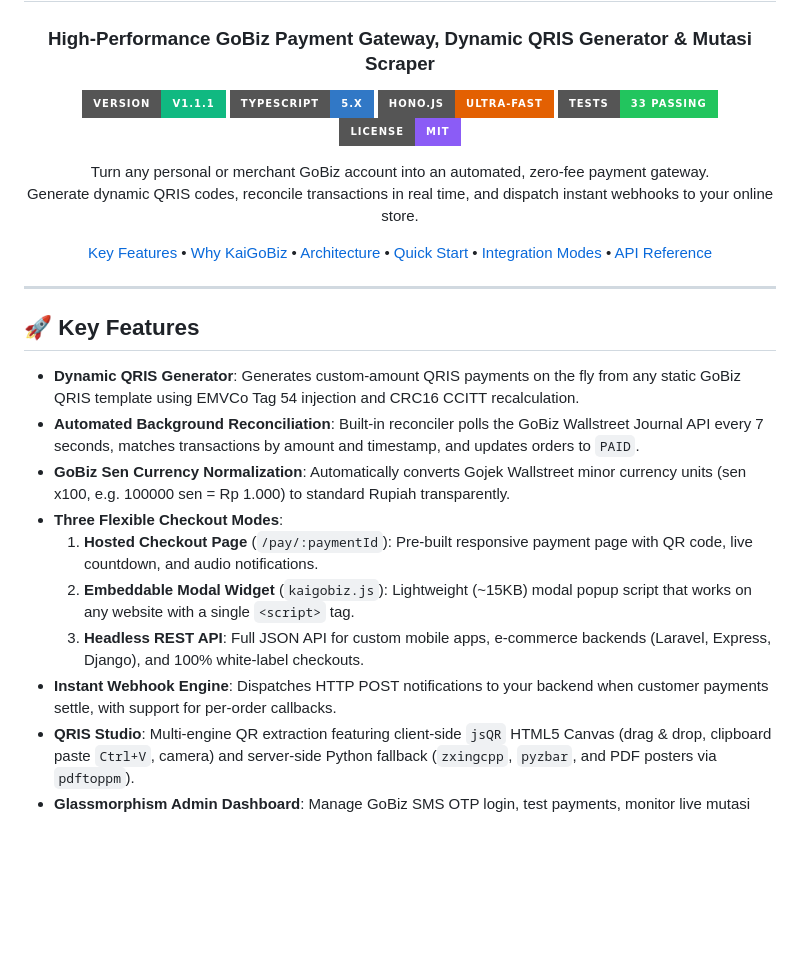
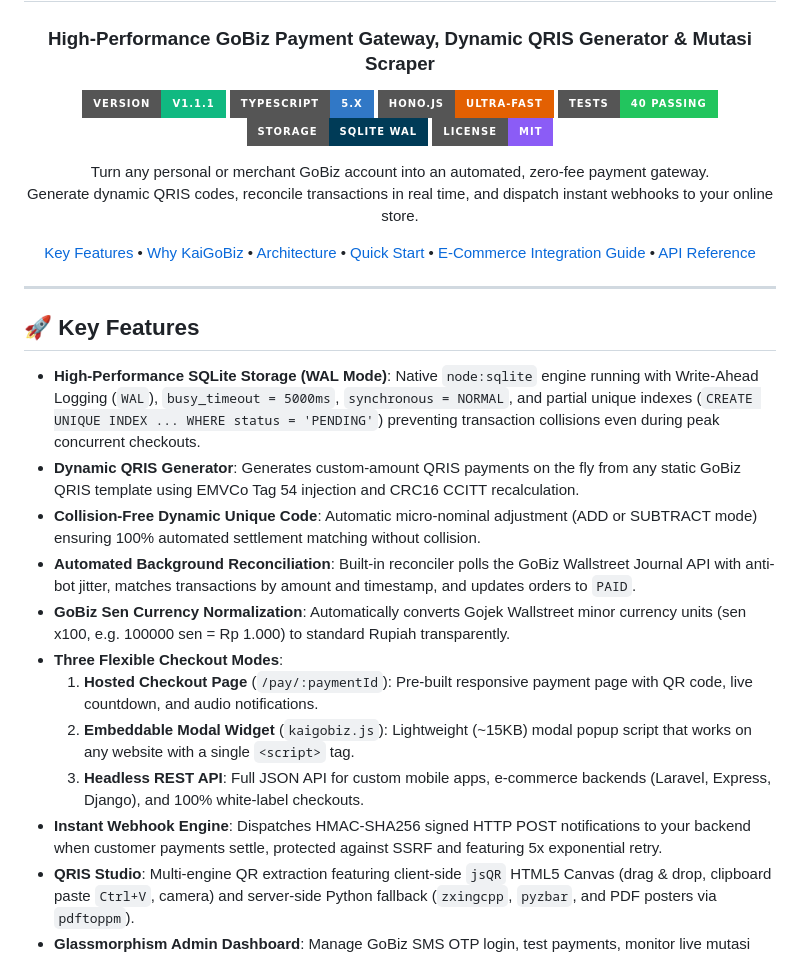
Before and after one commit to kaivyy/kaigobiz, a Markdown page: README.md, the part around the change. GitHub-like rendering; badges without logos; blank space fills up the shorter version.

Commit message:
docs: add comprehensive e-commerce integration guide and high-concurrency scaling blueprint

```diff
--- a/README.md
+++ b/README.md
@@ -6,7 +6,8 @@
 [![Version](https://img.shields.io/badge/version-v1.1.1-10b981?style=for-the-badge)](https://github.com/kaivyy/kaigobiz/releases/tag/v1.1.1)
 [![TypeScript](https://img.shields.io/badge/TypeScript-5.x-3178c6?style=for-the-badge&logo=typescript&logoColor=white)](https://www.typescriptlang.org/)
 [![Hono](https://img.shields.io/badge/Hono.js-Ultra--Fast-e36002?style=for-the-badge&logo=hono&logoColor=white)](https://hono.dev)
-[![Tests](https://img.shields.io/badge/Tests-33%20Passing-22c55e?style=for-the-badge&logo=vitest&logoColor=white)](https://vitest.dev)
+[![Tests](https://img.shields.io/badge/Tests-40%20Passing-22c55e?style=for-the-badge&logo=vitest&logoColor=white)](https://vitest.dev)
+[![Storage](https://img.shields.io/badge/Storage-SQLite%20WAL-003B57?style=for-the-badge&logo=sqlite&logoColor=white)](docs/INTEGRATION_GUIDE.md)
 [![License](https://img.shields.io/badge/License-MIT-8b5cf6?style=for-the-badge)](LICENSE)
 
 <p align="center">
@@ -14,7 +15,7 @@
   Generate dynamic QRIS codes, reconcile transactions in real time, and dispatch instant webhooks to your online store.
 </p>
 
-[Key Features](#-key-features) • [Why KaiGoBiz](#-why-kaigobiz) • [Architecture](#-architecture--payment-flow) • [Quick Start](#-quick-start) • [Integration Modes](#-integration-modes) • [API Reference](#-rest-api-reference)
+[Key Features](#-key-features) • [Why KaiGoBiz](#-why-kaigobiz) • [Architecture](#-architecture--payment-flow) • [Quick Start](#-quick-start) • [E-Commerce Integration Guide](docs/INTEGRATION_GUIDE.md) • [API Reference](#-rest-api-reference)
 
 </div>
 
@@ -22,14 +23,16 @@
 
 ## 🚀 Key Features
 
+- **High-Performance SQLite Storage (WAL Mode)**: Native `node:sqlite` engine running with Write-Ahead Logging (`WAL`), `busy_timeout = 5000ms`, `synchronous = NORMAL`, and partial unique indexes (`CREATE UNIQUE INDEX ... WHERE status = 'PENDING'`) preventing transaction collisions even during peak concurrent checkouts.
 - **Dynamic QRIS Generator**: Generates custom-amount QRIS payments on the fly from any static GoBiz QRIS template using EMVCo Tag 54 injection and CRC16 CCITT recalculation.
-- **Automated Background Reconciliation**: Built-in reconciler polls the GoBiz Wallstreet Journal API every 7 seconds, matches transactions by amount and timestamp, and updates orders to `PAID`.
+- **Collision-Free Dynamic Unique Code**: Automatic micro-nominal adjustment (ADD or SUBTRACT mode) ensuring 100% automated settlement matching without collision.
+- **Automated Background Reconciliation**: Built-in reconciler polls the GoBiz Wallstreet Journal API with anti-bot jitter, matches transactions by amount and timestamp, and updates orders to `PAID`.
 - **GoBiz Sen Currency Normalization**: Automatically converts Gojek Wallstreet minor currency units (sen x100, e.g. 100000 sen = Rp 1.000) to standard Rupiah transparently.
 - **Three Flexible Checkout Modes**:
   1. **Hosted Checkout Page** (`/pay/:paymentId`): Pre-built responsive payment page with QR code, live countdown, and audio notifications.
   2. **Embeddable Modal Widget** (`kaigobiz.js`): Lightweight (~15KB) modal popup script that works on any website with a single `<script>` tag.
   3. **Headless REST API**: Full JSON API for custom mobile apps, e-commerce backends (Laravel, Express, Django), and 100% white-label checkouts.
-- **Instant Webhook Engine**: Dispatches HTTP POST notifications to your backend when customer payments settle, with support for per-order callbacks.
+- **Instant Webhook Engine**: Dispatches HMAC-SHA256 signed HTTP POST notifications to your backend when customer payments settle, protected against SSRF and featuring 5x exponential retry.
 - **QRIS Studio**: Multi-engine QR extraction featuring client-side `jsQR` HTML5 Canvas (drag & drop, clipboard paste `Ctrl+V`, camera) and server-side Python fallback (`zxingcpp`, `pyzbar`, and PDF posters via `pdftoppm`).
 - **Glassmorphism Admin Dashboard**: Manage GoBiz SMS OTP login, test payments, monitor live mutasi transactions, and configure webhooks with modern dark mode UI.
 
```
Also changed, not shown: docs/INTEGRATION_GUIDE.md (added, +262 -0 lines), 1 other file.
